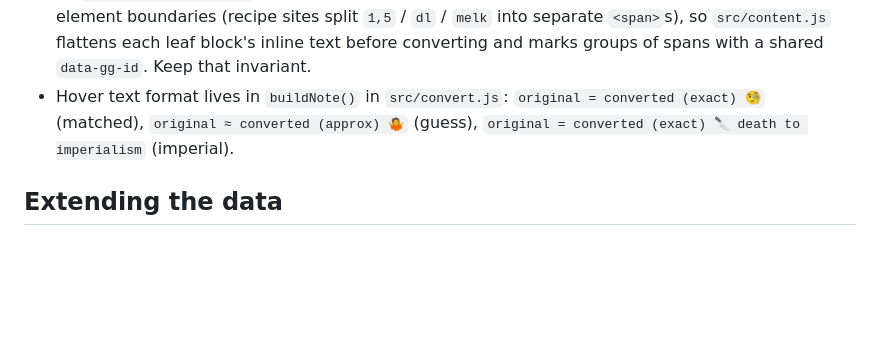
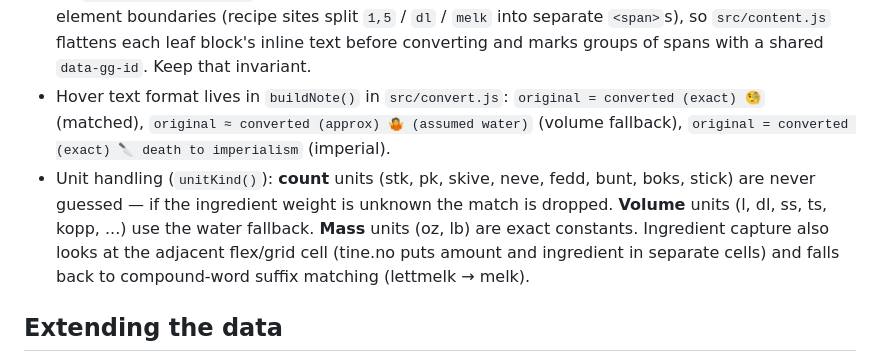
Before and after one commit to Anders-Steen/gramguru, a Markdown page: AGENTS.md, the part around the change. GitHub-like rendering; blank space fills up the shorter version.

```diff
--- a/AGENTS.md
+++ b/AGENTS.md
@@ -74,8 +74,15 @@ machine — call `node` directly).
   `src/content.js` flattens each leaf block's inline text before converting and
   marks groups of spans with a shared `data-gg-id`. Keep that invariant.
 - Hover text format lives in `buildNote()` in `src/convert.js`:
-  `original = converted (exact) 🧐` (matched), `original ≈ converted (approx) 🤷`
-  (guess), `original = converted (exact) 🔪 death to imperialism` (imperial).
+  `original = converted (exact) 🧐` (matched), `original ≈ converted (approx) 🤷
+  (assumed water)` (volume fallback), `original = converted (exact) 🔪 death to
+  imperialism` (imperial).
+- Unit handling (`unitKind()`): **count** units (stk, pk, skive, neve, fedd, bunt,
+  boks, stick) are never guessed — if the ingredient weight is unknown the match
+  is dropped. **Volume** units (l, dl, ss, ts, kopp, ...) use the water fallback.
+  **Mass** units (oz, lb) are exact constants. Ingredient capture also looks at
+  the adjacent flex/grid cell (tine.no puts amount and ingredient in separate
+  cells) and falls back to compound-word suffix matching (lettmelk → melk).
 
 ## Extending the data
 
```
Also changed, not shown: README.md (+6 -3 lines).
